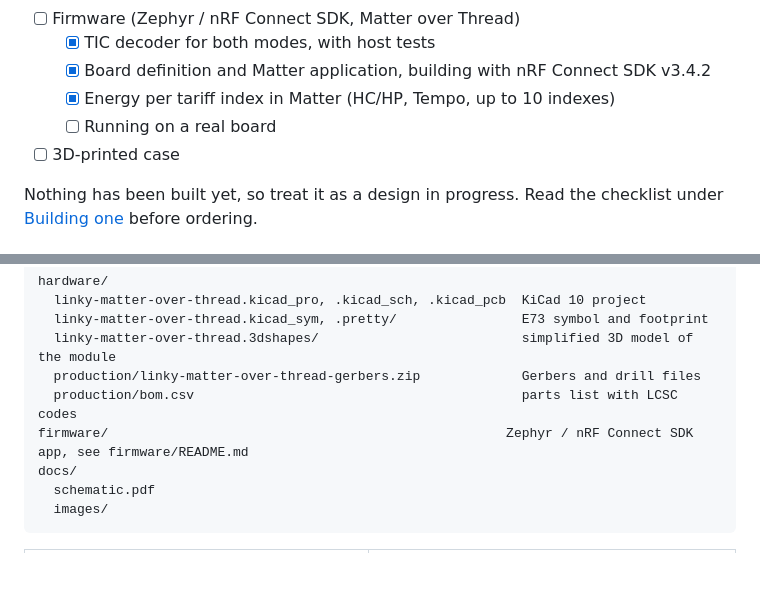
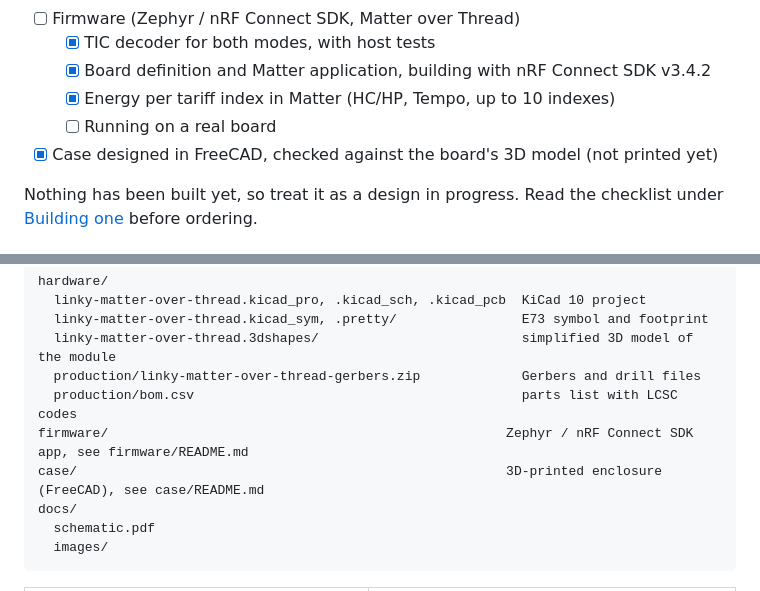
Before and after one commit to felixchvl/linky-matter-over-thread, a Markdown page: README.md, 2 parts joined by grey strips. Drawn GitHub-style; blank space fills up the shorter version.

```diff
--- a/README.md
+++ b/README.md
@@ -20,7 +20,7 @@ The closest thing I found is [BDeliers' Elektor Labs entry](https://www.elektorm
   - [x] Board definition and Matter application, building with nRF Connect SDK v3.4.2
   - [x] Energy per tariff index in Matter (HC/HP, Tempo, up to 10 indexes)
   - [ ] Running on a real board
-- [ ] 3D-printed case
+- [x] Case designed in FreeCAD, checked against the board's 3D model (not printed yet)
 
 Nothing has been built yet, so treat it as a design in progress. Read the checklist under [Building one](#building-one) before ordering.
 
@@ -64,6 +64,7 @@ hardware/
   production/linky-matter-over-thread-gerbers.zip             Gerbers and drill files
   production/bom.csv                                          parts list with LCSC codes
 firmware/                                                   Zephyr / nRF Connect SDK app, see firmware/README.md
+case/                                                       3D-printed enclosure (FreeCAD), see case/README.md
 docs/
   schematic.pdf
   images/
```
Also changed, not shown: case/README.md (added, +50 -0 lines), case/images/closed.png (added), case/images/exploded.png (added), case/images/top.png (added), 8 other files.
